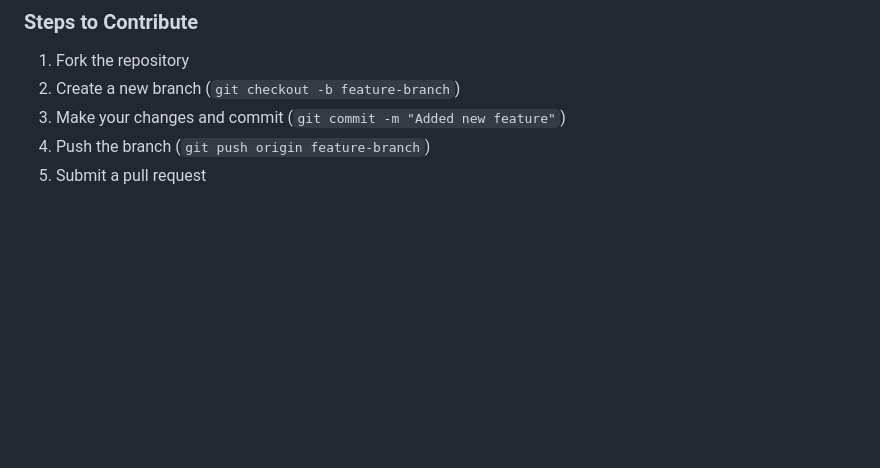
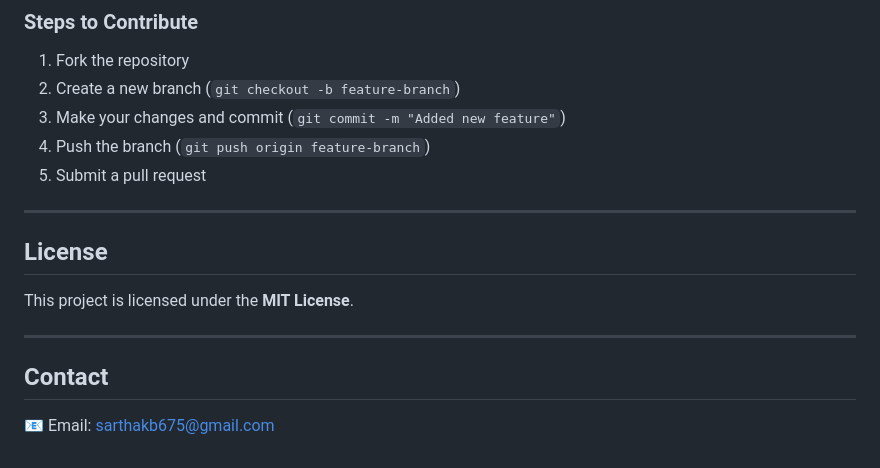
Before and after one commit to sarthakbansal7/shared-wallet, a Markdown page: README.md, the part around the change. GitHub-like rendering; blank space fills up the shorter version.

```diff
--- a/README.md
+++ b/README.md
@@ -161,3 +161,13 @@ Contributions are welcome! If you'd like to improve this project, feel free to f
 3. Make your changes and commit (`git commit -m "Added new feature"`)
 4. Push the branch (`git push origin feature-branch`)
 5. Submit a pull request
+
+---
+
+## License
+This project is licensed under the **MIT License**.
+
+---
+
+## Contact
+📧 Email: sarthakb675@gmail.com
```
